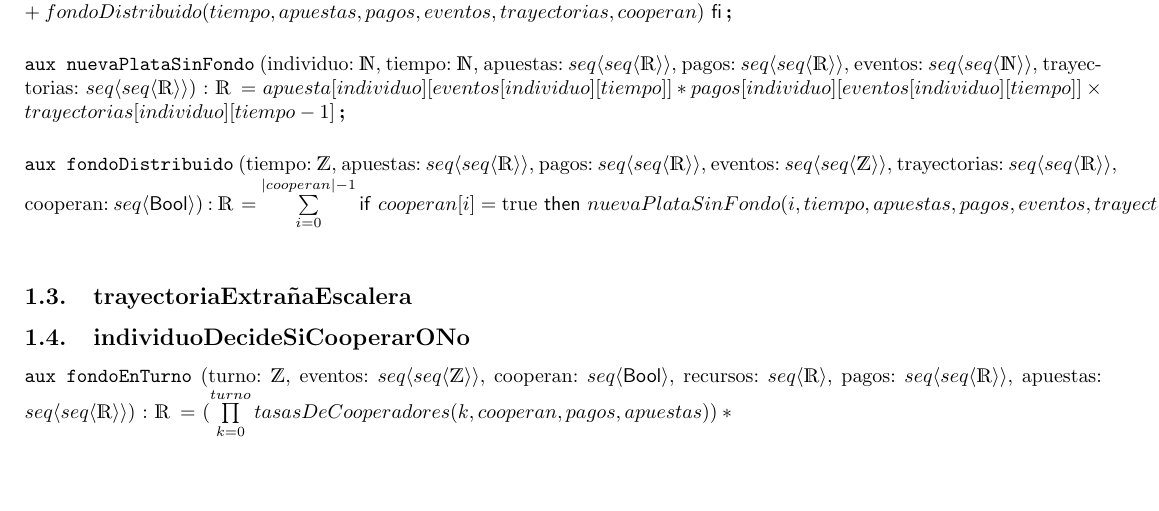
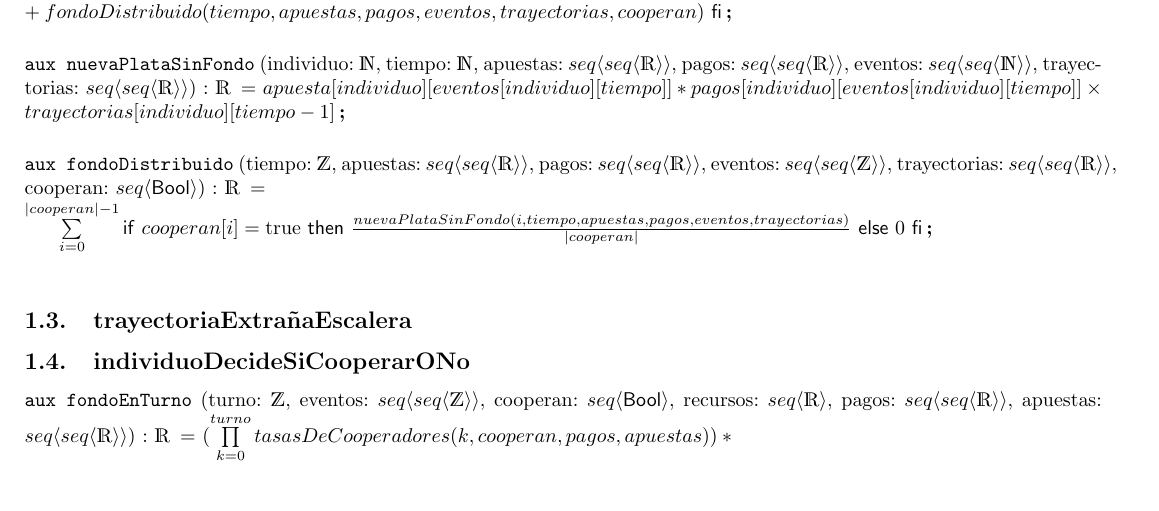
Before and after one commit to Flopyflor/TP1-ALGO, a LaTeX document (ejemplo_tp/ejemplo_tp_grupal.tex): part of page 2 of 3, cut so that both start at the same text, the shorter picture padded with empty space. Compiled offline with pdfLaTeX.

Commit message:
overflow fix: fondoDistribuido

```diff
--- a/ejemplo_tp/ejemplo_tp_grupal.tex
+++ b/ejemplo_tp/ejemplo_tp_grupal.tex
@@ -97,9 +97,9 @@ pagos: \TLista{\TLista{\float}}, eventos: \TLista{\TLista{\nat}}, trayectorias:
 }
 
 \aux{fondoDistribuido}{tiempo: \ent, apuestas: \TLista{\TLista{\float}}, pagos: \TLista{\TLista{\float}},
-eventos: \TLista{\TLista{\ent}}, trayectorias: {\TLista{\TLista{\float}}}, cooperan: \TLista{\bool}}{\float}{
+eventos: \TLista{\TLista{\ent}}, trayectorias: {\TLista{\TLista{\float}}}, cooperan: \TLista{\bool}}{\float}{ \\
 	\sum\limits_{i=0}^{|cooperan|-1}{\IfThenElse{cooperan[i] = \True \\}
-	{nuevaPlataSinFondo(i, tiempo, apuestas, pagos, eventos, trayectorias)/|cooperan| \\}{0}}
+	{\frac{nuevaPlataSinFondo(i, tiempo, apuestas, pagos, eventos, trayectorias)}{|cooperan|} \\}{0}}
 	% TODO: van a notar que puse la división acá. para no ponerla tanto arriba, que re no entraba nada.
 	% TODO: hay que encontrar la forma de poner un linebreak o algo acá pq no se lee :(
 }
```
